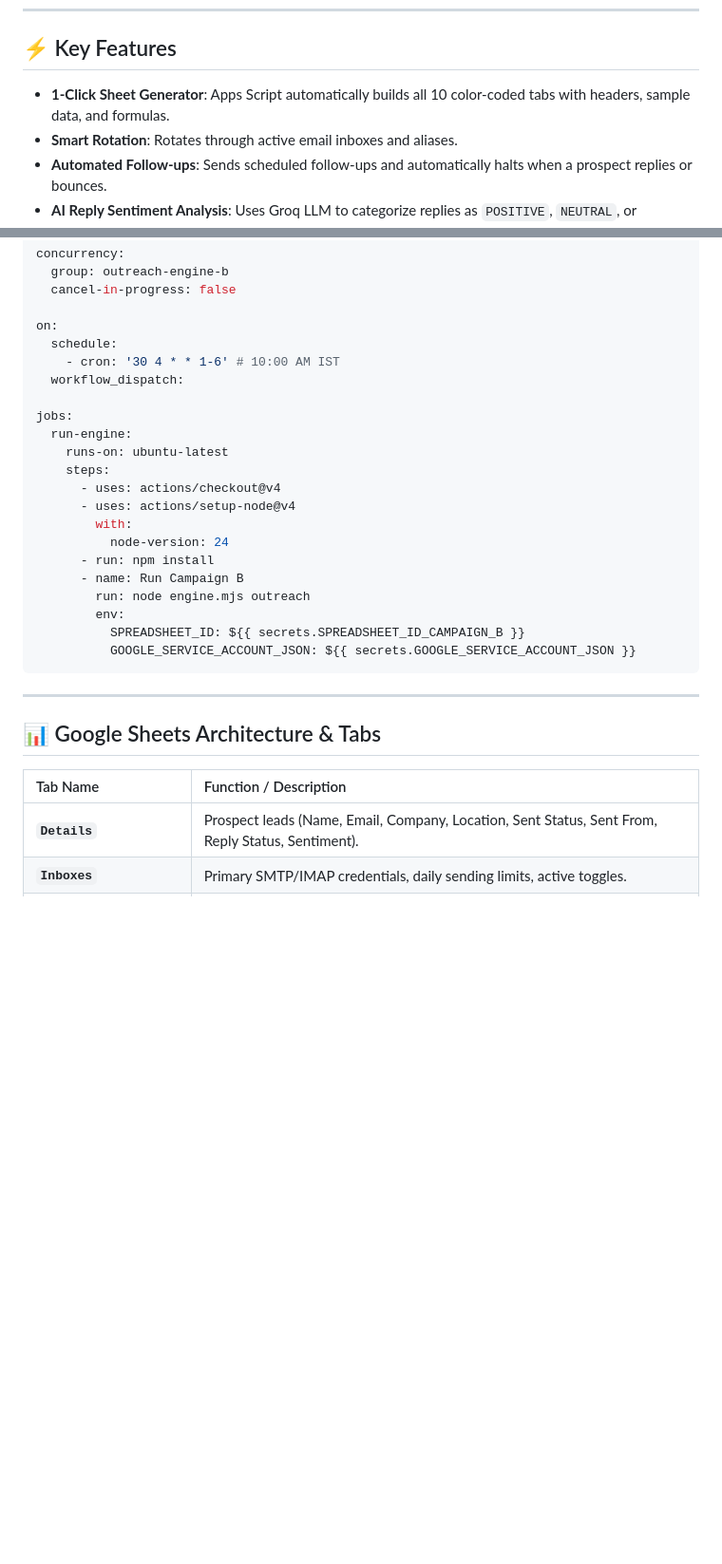
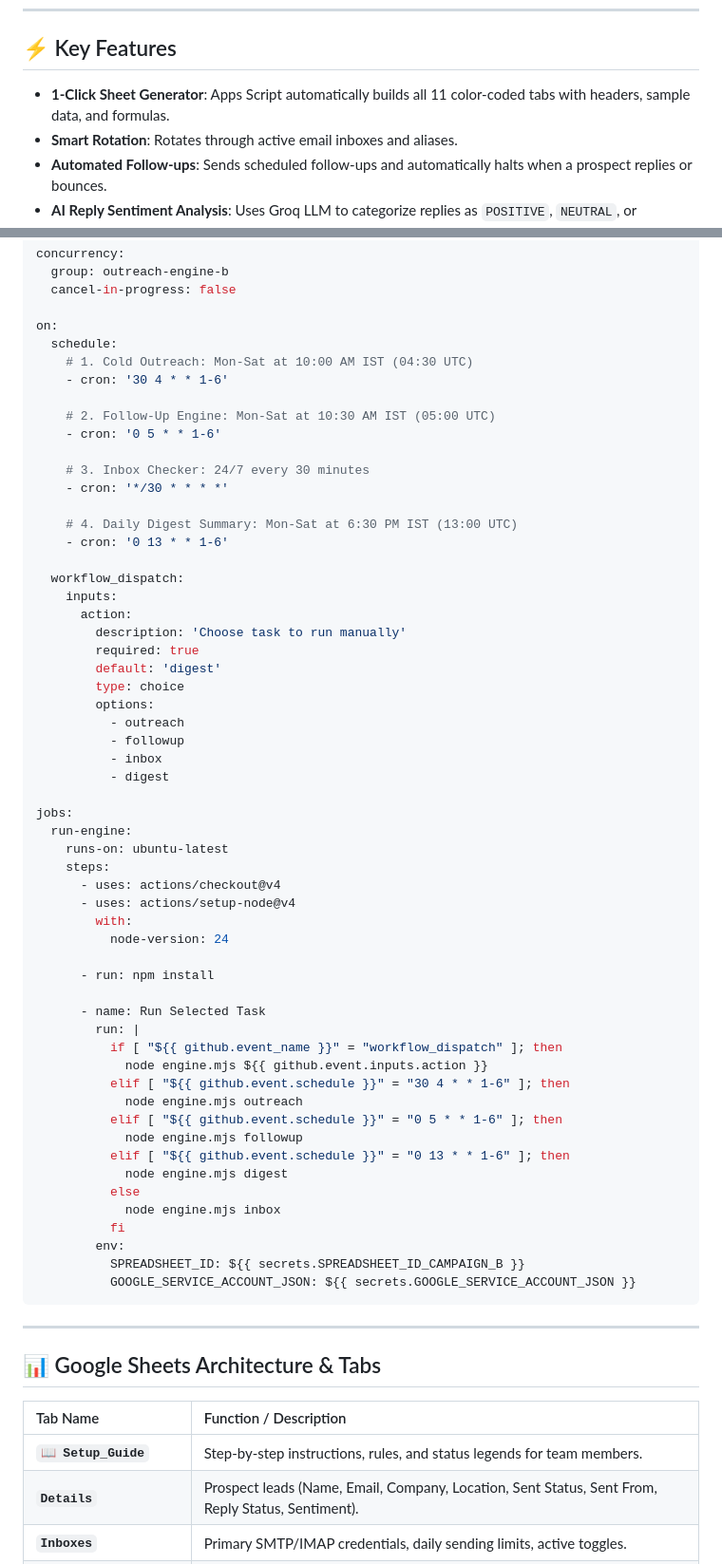
Before and after one commit to Hireologist/Bulk-bulkcampain, a Markdown page: README.md, 2 parts joined by grey strips. Shown at 95% size. Drawn GitHub-style; blank space fills up the shorter version.

Commit message:
Fix Code.gs link to relative URL, update Option B workflow snippet, and sync 11 tabs in README.md

```diff
--- a/README.md
+++ b/README.md
@@ -22,7 +22,7 @@ An automated, serverless cold email outreach engine built with **Node.js**, **Go
 ---
 
 ## ⚡ Key Features
-- **1-Click Sheet Generator**: Apps Script automatically builds all 10 color-coded tabs with headers, sample data, and formulas.
+- **1-Click Sheet Generator**: Apps Script automatically builds all 11 color-coded tabs with headers, sample data, and formulas.
 - **Smart Rotation**: Rotates through active email inboxes and aliases.
 - **Automated Follow-ups**: Sends scheduled follow-ups and automatically halts when a prospect replies or bounces.
 - **AI Reply Sentiment Analysis**: Uses Groq LLM to categorize replies as `POSITIVE`, `NEUTRAL`, or `NEGATIVE`.
@@ -155,8 +155,30 @@ concurrency:
 
 on:
   schedule:
-    - cron: '30 4 * * 1-6' # 10:00 AM IST
+    # 1. Cold Outreach: Mon-Sat at 10:00 AM IST (04:30 UTC)
+    - cron: '30 4 * * 1-6'
+
+    # 2. Follow-Up Engine: Mon-Sat at 10:30 AM IST (05:00 UTC)
+    - cron: '0 5 * * 1-6'
+
+    # 3. Inbox Checker: 24/7 every 30 minutes
+    - cron: '*/30 * * * *'
+
+    # 4. Daily Digest Summary: Mon-Sat at 6:30 PM IST (13:00 UTC)
+    - cron: '0 13 * * 1-6'
+
   workflow_dispatch:
+    inputs:
+      action:
+        description: 'Choose task to run manually'
+        required: true
+        default: 'digest'
+        type: choice
+        options:
+          - outreach
+          - followup
+          - inbox
+          - digest
 
 jobs:
   run-engine:
@@ -166,9 +188,22 @@ jobs:
       - uses: actions/setup-node@v4
         with:
           node-version: 24
+
       - run: npm install
-      - name: Run Campaign B
-        run: node engine.mjs outreach
+
+      - name: Run Selected Task
+        run: |
+          if [ "${{ github.event_name }}" = "workflow_dispatch" ]; then
+            node engine.mjs ${{ github.event.inputs.action }}
+          elif [ "${{ github.event.schedule }}" = "30 4 * * 1-6" ]; then
+            node engine.mjs outreach
+          elif [ "${{ github.event.schedule }}" = "0 5 * * 1-6" ]; then
+            node engine.mjs followup
+          elif [ "${{ github.event.schedule }}" = "0 13 * * 1-6" ]; then
+            node engine.mjs digest
+          else
+            node engine.mjs inbox
+          fi
         env:
           SPREADSHEET_ID: ${{ secrets.SPREADSHEET_ID_CAMPAIGN_B }}
           GOOGLE_SERVICE_ACCOUNT_JSON: ${{ secrets.GOOGLE_SERVICE_ACCOUNT_JSON }}
@@ -180,6 +215,7 @@ jobs:
 
 | Tab Name | Function / Description |
 | :--- | :--- |
+| **`📖 Setup_Guide`** | Step-by-step instructions, rules, and status legends for team members. |
 | **`Details`** | Prospect leads (Name, Email, Company, Location, Sent Status, Sent From, Reply Status, Sentiment). |
 | **`Inboxes`** | Primary SMTP/IMAP credentials, daily sending limits, active toggles. |
 | **`Aliases`** | Virtual alias emails and display names used for random `From:` header rotation. |
```
Also changed, not shown: other parts of README.md (+2 -2 lines).
